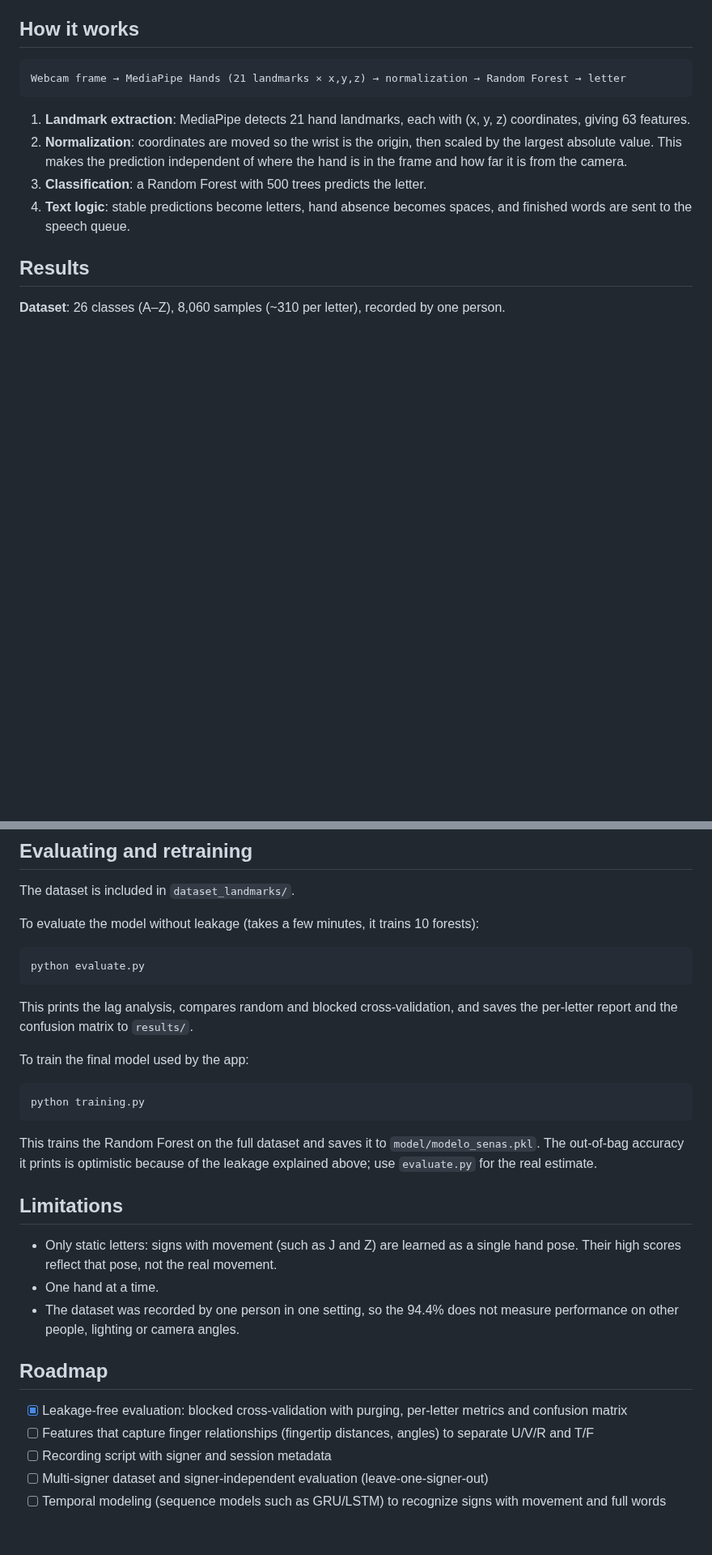
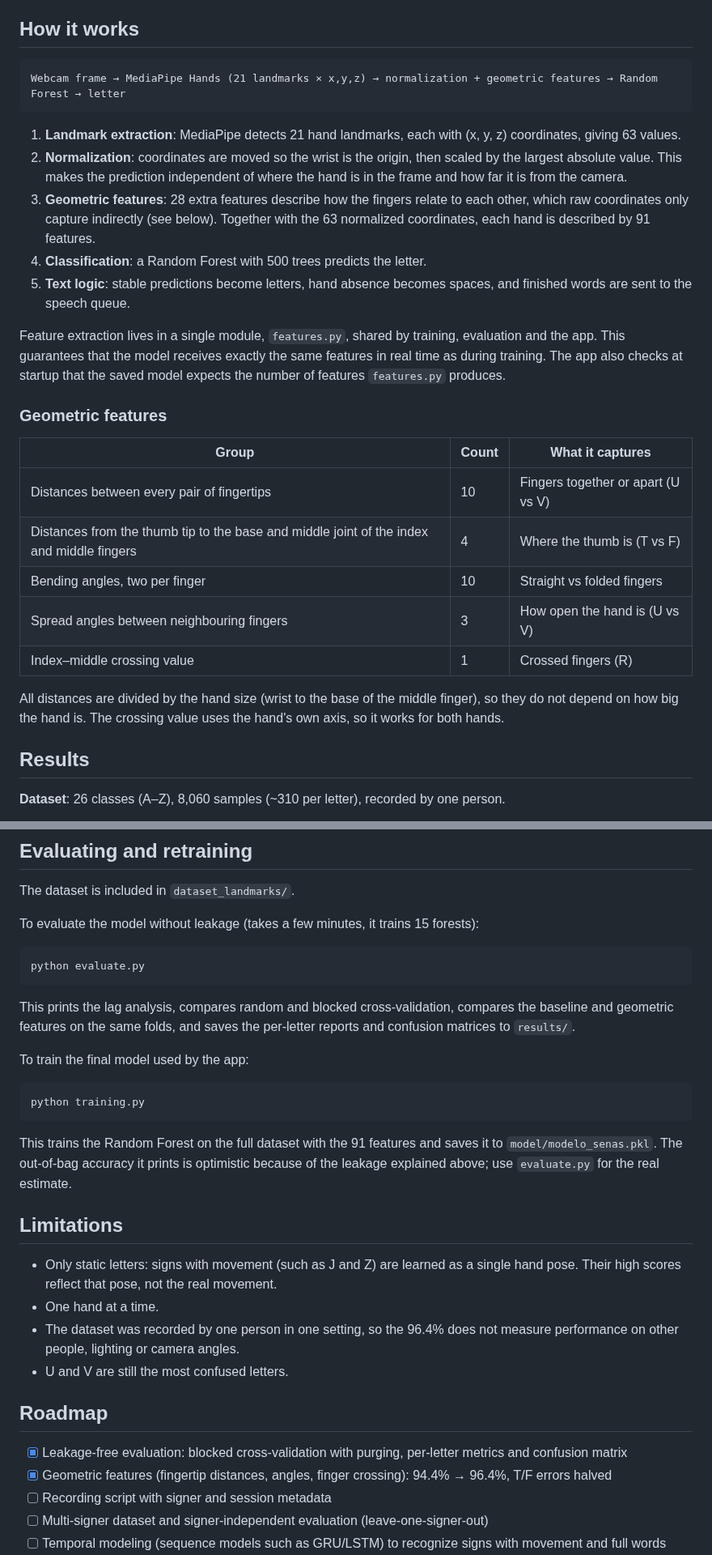
Before and after one commit to MateoNeiraCastillo/SignLanguageTranslator, a Markdown page: README.md, 2 parts joined by grey strips. Shown at 81% size. GitHub-like rendering; blank space fills up the shorter version.

````diff
--- a/README.md
+++ b/README.md
@@ -15,13 +15,28 @@ Real-time sign language alphabet translator using a webcam. It detects the hand
 ## How it works
 
 ```
-Webcam frame → MediaPipe Hands (21 landmarks × x,y,z) → normalization → Random Forest → letter
+Webcam frame → MediaPipe Hands (21 landmarks × x,y,z) → normalization + geometric features → Random Forest → letter
 ```
 
-1. **Landmark extraction**: MediaPipe detects 21 hand landmarks, each with (x, y, z) coordinates, giving 63 features.
+1. **Landmark extraction**: MediaPipe detects 21 hand landmarks, each with (x, y, z) coordinates, giving 63 values.
 2. **Normalization**: coordinates are moved so the wrist is the origin, then scaled by the largest absolute value. This makes the prediction independent of where the hand is in the frame and how far it is from the camera.
-3. **Classification**: a Random Forest with 500 trees predicts the letter.
-4. **Text logic**: stable predictions become letters, hand absence becomes spaces, and finished words are sent to the speech queue.
+3. **Geometric features**: 28 extra features describe how the fingers relate to each other, which raw coordinates only capture indirectly (see below). Together with the 63 normalized coordinates, each hand is described by 91 features.
+4. **Classification**: a Random Forest with 500 trees predicts the letter.
+5. **Text logic**: stable predictions become letters, hand absence becomes spaces, and finished words are sent to the speech queue.
+
+Feature extraction lives in a single module, `features.py`, shared by training, evaluation and the app. This guarantees that the model receives exactly the same features in real time as during training. The app also checks at startup that the saved model expects the number of features `features.py` produces.
+
+### Geometric features
+
+| Group | Count | What it captures |
+|---|---|---|
+| Distances between every pair of fingertips | 10 | Fingers together or apart (U vs V) |
+| Distances from the thumb tip to the base and middle joint of the index and middle fingers | 4 | Where the thumb is (T vs F) |
+| Bending angles, two per finger | 10 | Straight vs folded fingers |
+| Spread angles between neighbouring fingers | 3 | How open the hand is (U vs V) |
+| Index–middle crossing value | 1 | Crossed fingers (R) |
+
+All distances are divided by the hand size (wrist to the base of the middle finger), so they do not depend on how big the hand is. The crossing value uses the hand's own axis, so it works for both hands.
 
 ## Results
 
@@ -122,13 +147,13 @@ Tips:
 
 The dataset is included in `dataset_landmarks/`.
 
-To evaluate the model without leakage (takes a few minutes, it trains 10 forests):
+To evaluate the model without leakage (takes a few minutes, it trains 15 forests):
 
 ```bash
 python evaluate.py
 ```
 
-This prints the lag analysis, compares random and blocked cross-validation, and saves the per-letter report and the confusion matrix to `results/`.
+This prints the lag analysis, compares random and blocked cross-validation, compares the baseline and geometric features on the same folds, and saves the per-letter reports and confusion matrices to `results/`.
 
 To train the final model used by the app:
 
@@ -136,18 +161,19 @@ To train the final model used by the app:
 python training.py
 ```
 
-This trains the Random Forest on the full dataset and saves it to `model/modelo_senas.pkl`. The out-of-bag accuracy it prints is optimistic because of the leakage explained above; use `evaluate.py` for the real estimate.
+This trains the Random Forest on the full dataset with the 91 features and saves it to `model/modelo_senas.pkl`. The out-of-bag accuracy it prints is optimistic because of the leakage explained above; use `evaluate.py` for the real estimate.
 
 ## Limitations
 
 - Only static letters: signs with movement (such as J and Z) are learned as a single hand pose. Their high scores reflect that pose, not the real movement.
 - One hand at a time.
-- The dataset was recorded by one person in one setting, so the 94.4% does not measure performance on other people, lighting or camera angles.
+- The dataset was recorded by one person in one setting, so the 96.4% does not measure performance on other people, lighting or camera angles.
+- U and V are still the most confused letters.
 
 ## Roadmap
 
 - [x] Leakage-free evaluation: blocked cross-validation with purging, per-letter metrics and confusion matrix
-- [ ] Features that capture finger relationships (fingertip distances, angles) to separate U/V/R and T/F
+- [x] Geometric features (fingertip distances, angles, finger crossing): 94.4% → 96.4%, T/F errors halved
 - [ ] Recording script with signer and session metadata
 - [ ] Multi-signer dataset and signer-independent evaluation (leave-one-signer-out)
 - [ ] Temporal modeling (sequence models such as GRU/LSTM) to recognize signs with movement and full words
````
Also changed, not shown: other parts of README.md (+27 -17 lines), results/confusion_matrix_blocked.png, results/confusion_matrix_blocked_features.png (added), results/letter_poses.png (added), 8 other files.
